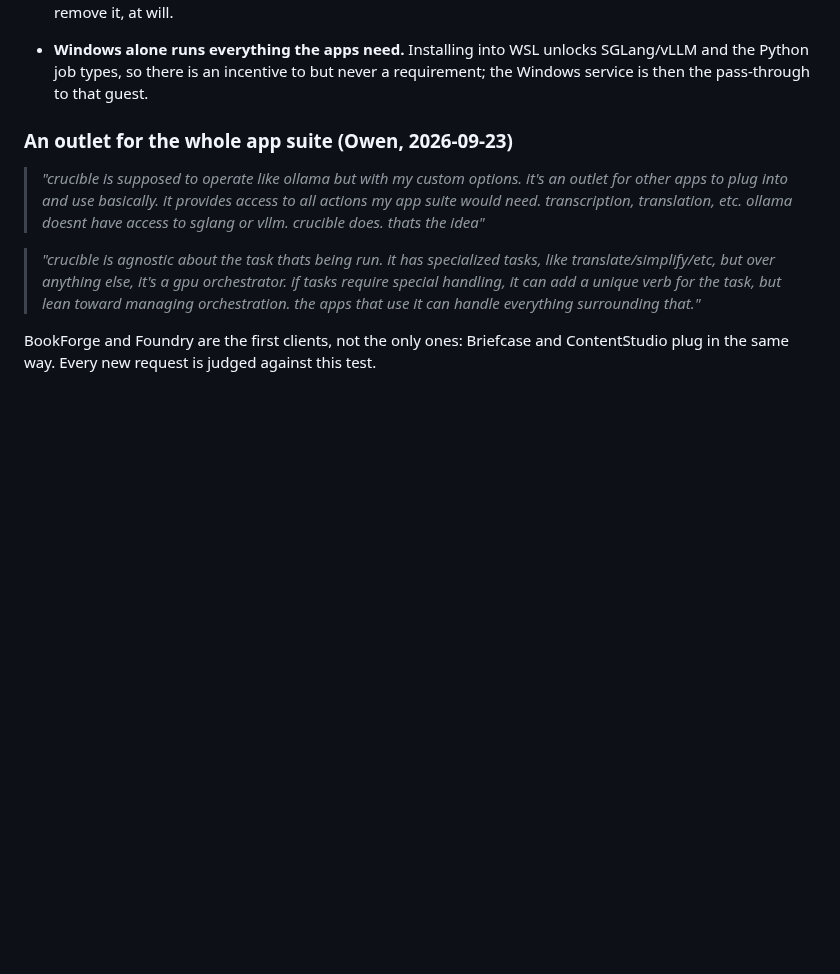
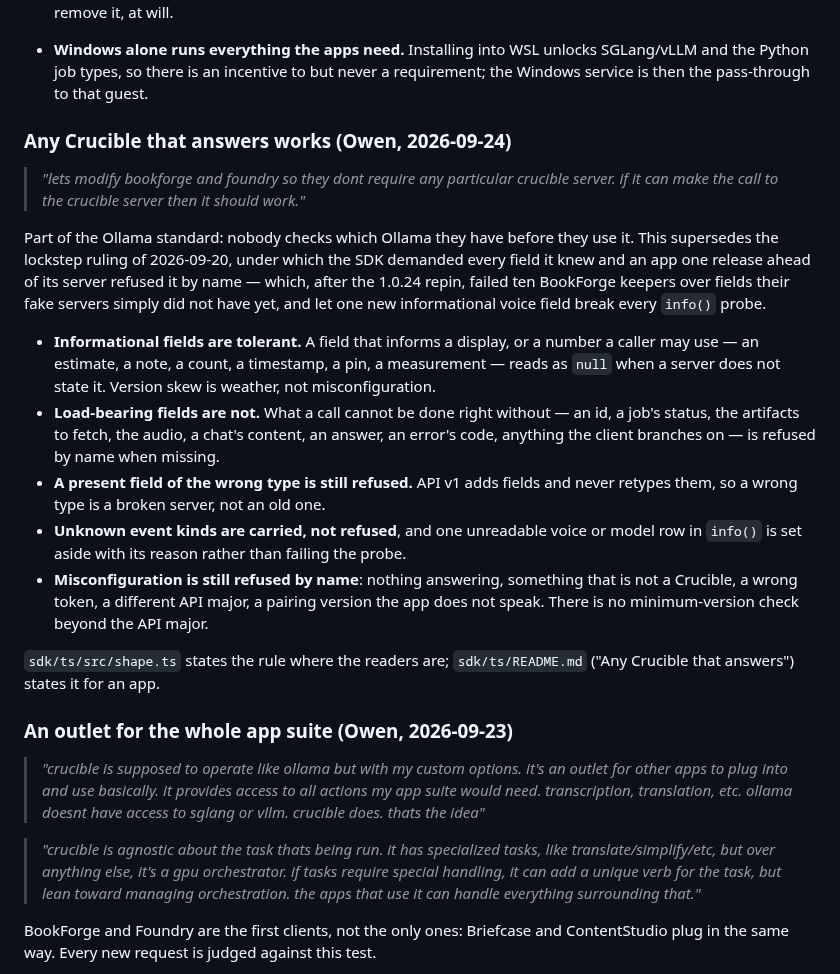
Before and after one commit to telltaleatheist/crucible, a Markdown page: docs/INTENT.md, the part around the change. Drawn GitHub-style; blank space fills up the shorter version.

Commit message:
docs: "Any Crucible that answers works" under the Ollama standard
INTENT.md states Owen's 2026-09-24 ruling and the rule (tolerant
informational fields; refuse only misconfiguration and missing
load-bearing fields; wrong types still refused). PHASE22-DECIDE.md's
"Lockstep: the SDK demands every field it knows" is amended to what the
SDK now demands of a decision.

Co-Authored-By: Claude Opus 5.5 (1M context) <noreply@anthropic.com>
Claude-Session: https://claude.ai/code/session_01H6TVGTacDuU5iWjpe1dZis

```diff
--- a/docs/INTENT.md
+++ b/docs/INTENT.md
@@ -54,6 +54,37 @@ proposed change against these.
 - **Windows alone runs everything the apps need.** Installing into WSL unlocks
   SGLang/vLLM and the Python job types, so there is an incentive to but never a
   requirement; the Windows service is then the pass-through to that guest.
+
+### Any Crucible that answers works (Owen, 2026-09-24)
+
+> *"lets modify bookforge and foundry so they dont require any particular crucible
+> server. if it can make the call to the crucible server then it should work."*
+
+Part of the Ollama standard: nobody checks which Ollama they have before they use
+it. This supersedes the lockstep ruling of 2026-09-20, under which the SDK demanded
+every field it knew and an app one release ahead of its server refused it by name —
+which, after the 1.0.24 repin, failed ten BookForge keepers over fields their fake
+servers simply did not have yet, and let one new informational voice field break
+every `info()` probe.
+
+- **Informational fields are tolerant.** A field that informs a display, or a
+  number a caller may use — an estimate, a note, a count, a timestamp, a pin, a
+  measurement — reads as `null` when a server does not state it. Version skew is
+  weather, not misconfiguration.
+- **Load-bearing fields are not.** What a call cannot be done right without — an
+  id, a job's status, the artifacts to fetch, the audio, a chat's content, an
+  answer, an error's code, anything the client branches on — is refused by name
+  when missing.
+- **A present field of the wrong type is still refused.** API v1 adds fields and
+  never retypes them, so a wrong type is a broken server, not an old one.
+- **Unknown event kinds are carried, not refused**, and one unreadable voice or
+  model row in `info()` is set aside with its reason rather than failing the probe.
+- **Misconfiguration is still refused by name**: nothing answering, something that
+  is not a Crucible, a wrong token, a different API major, a pairing version the
+  app does not speak. There is no minimum-version check beyond the API major.
+
+`sdk/ts/src/shape.ts` states the rule where the readers are; `sdk/ts/README.md`
+("Any Crucible that answers") states it for an app.
 
 ### An outlet for the whole app suite (Owen, 2026-09-23)
 
```
Also changed, not shown: docs/PHASE22-DECIDE.md (+12 -5 lines).
